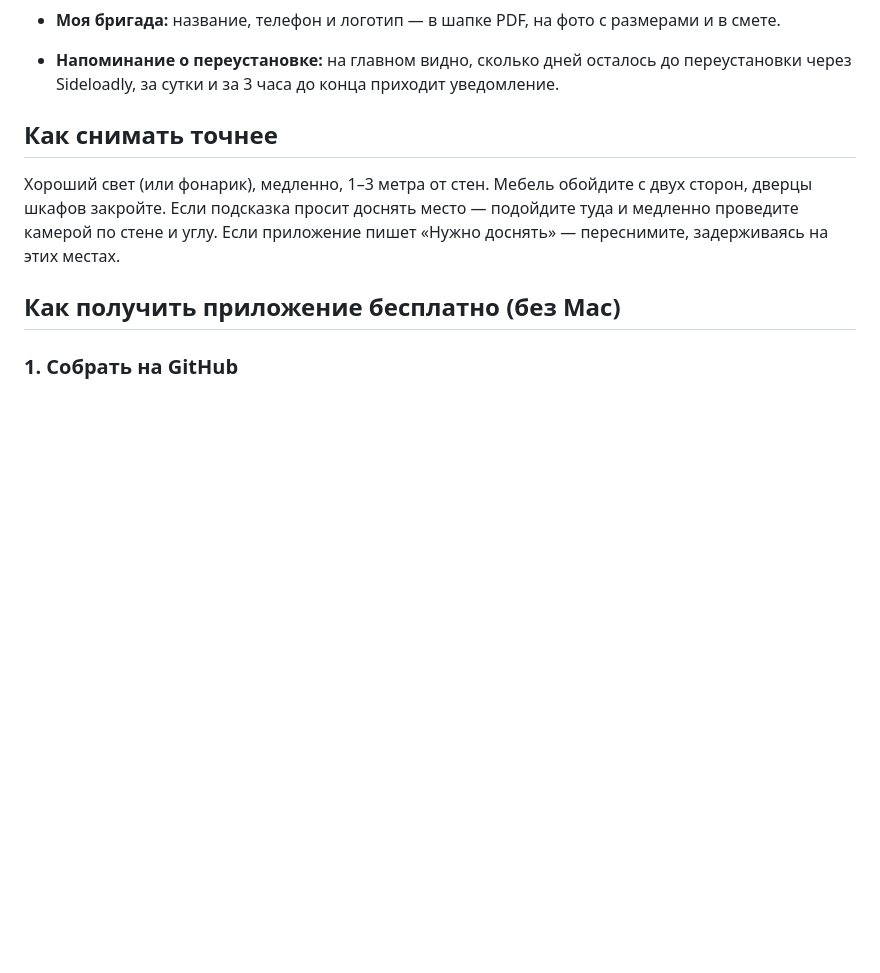
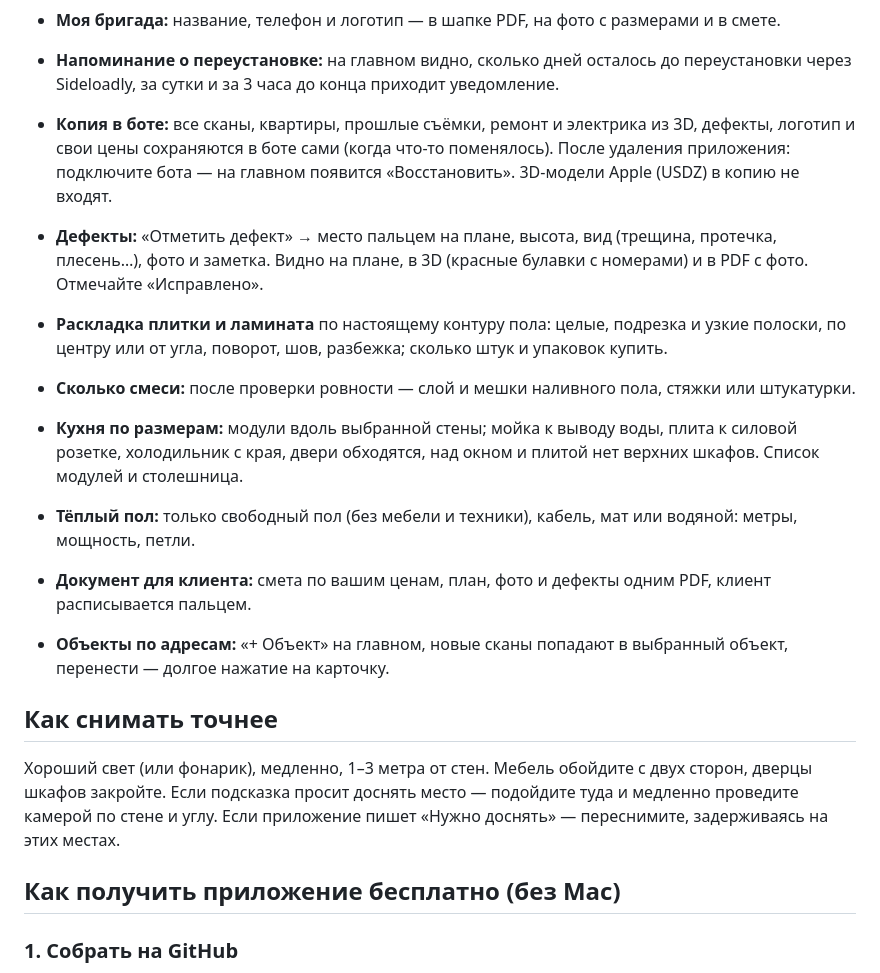
Before and after one commit to Artukasi/stroybot, a Markdown page: ios/README.md, the part around the change. GitHub-like rendering; blank space fills up the shorter version.

Commit message:
СтройСкан: описание третьей части функций
Co-Authored-By: Claude Opus 5.5 (1M context) <noreply@anthropic.com>
Claude-Session: https://claude.ai/code/session_015zSSwdEYqVpJSFyfjKidHY

```diff
--- a/ios/README.md
+++ b/ios/README.md
@@ -68,6 +68,20 @@
 - **Моя бригада:** название, телефон и логотип — в шапке PDF, на фото с размерами и в смете.
 - **Напоминание о переустановке:** на главном видно, сколько дней осталось до переустановки через Sideloadly,
   за сутки и за 3 часа до конца приходит уведомление.
+- **Копия в боте:** все сканы, квартиры, прошлые съёмки, ремонт и электрика из 3D, дефекты, логотип и свои цены
+  сохраняются в боте сами (когда что-то поменялось). После удаления приложения: подключите бота — на главном
+  появится «Восстановить». 3D-модели Apple (USDZ) в копию не входят.
+- **Дефекты:** «Отметить дефект» → место пальцем на плане, высота, вид (трещина, протечка, плесень…), фото и
+  заметка. Видно на плане, в 3D (красные булавки с номерами) и в PDF с фото. Отмечайте «Исправлено».
+- **Раскладка плитки и ламината** по настоящему контуру пола: целые, подрезка и узкие полоски, по центру или
+  от угла, поворот, шов, разбежка; сколько штук и упаковок купить.
+- **Сколько смеси:** после проверки ровности — слой и мешки наливного пола, стяжки или штукатурки.
+- **Кухня по размерам:** модули вдоль выбранной стены; мойка к выводу воды, плита к силовой розетке,
+  холодильник с края, двери обходятся, над окном и плитой нет верхних шкафов. Список модулей и столешница.
+- **Тёплый пол:** только свободный пол (без мебели и техники), кабель, мат или водяной: метры, мощность, петли.
+- **Документ для клиента:** смета по вашим ценам, план, фото и дефекты одним PDF, клиент расписывается пальцем.
+- **Объекты по адресам:** «+ Объект» на главном, новые сканы попадают в выбранный объект, перенести — долгое
+  нажатие на карточку.
 
 ## Как снимать точнее
 Хороший свет (или фонарик), медленно, 1–3 метра от стен. Мебель обойдите с двух сторон, дверцы шкафов закройте.
```
Also changed, not shown: CLAUDE.md (+2 -0 lines).
